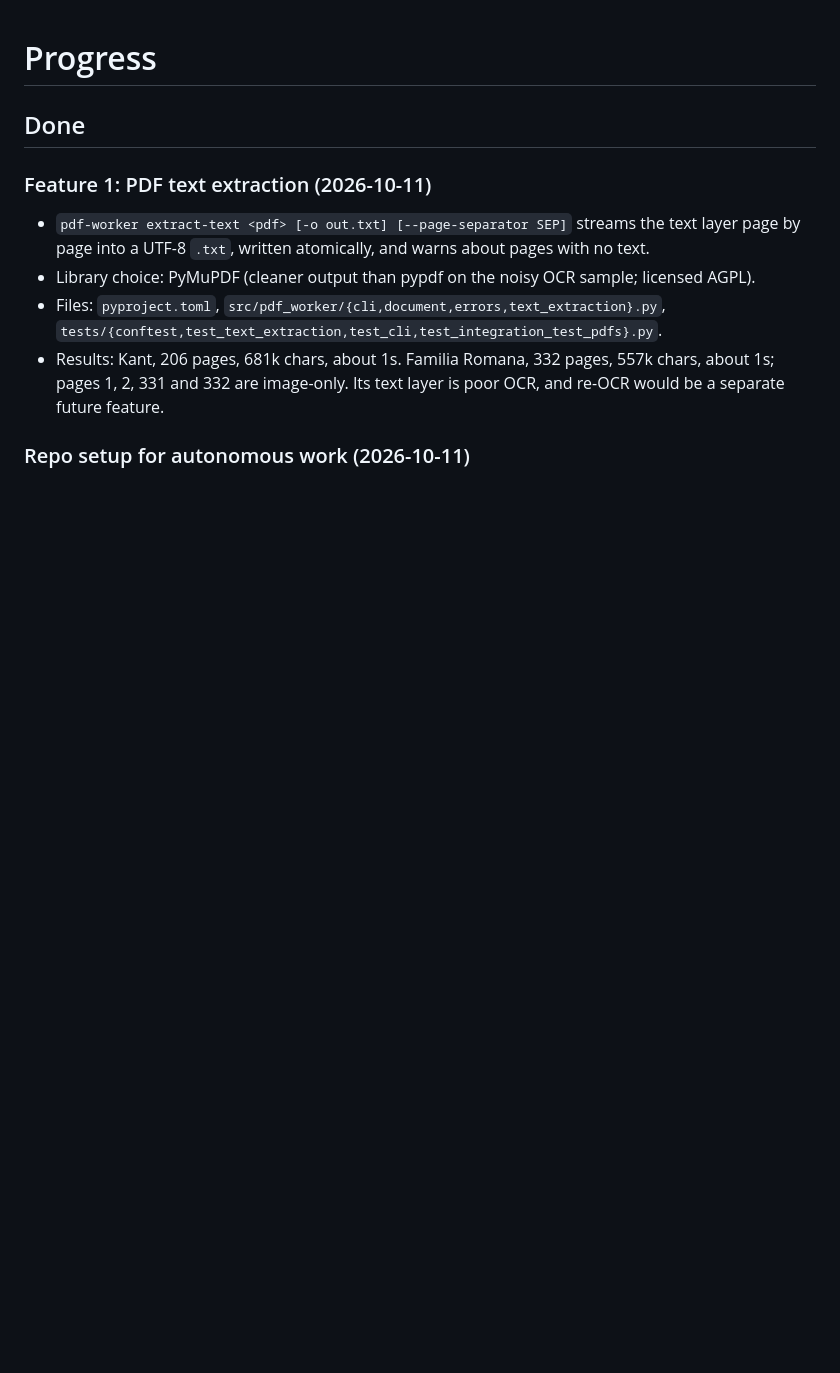
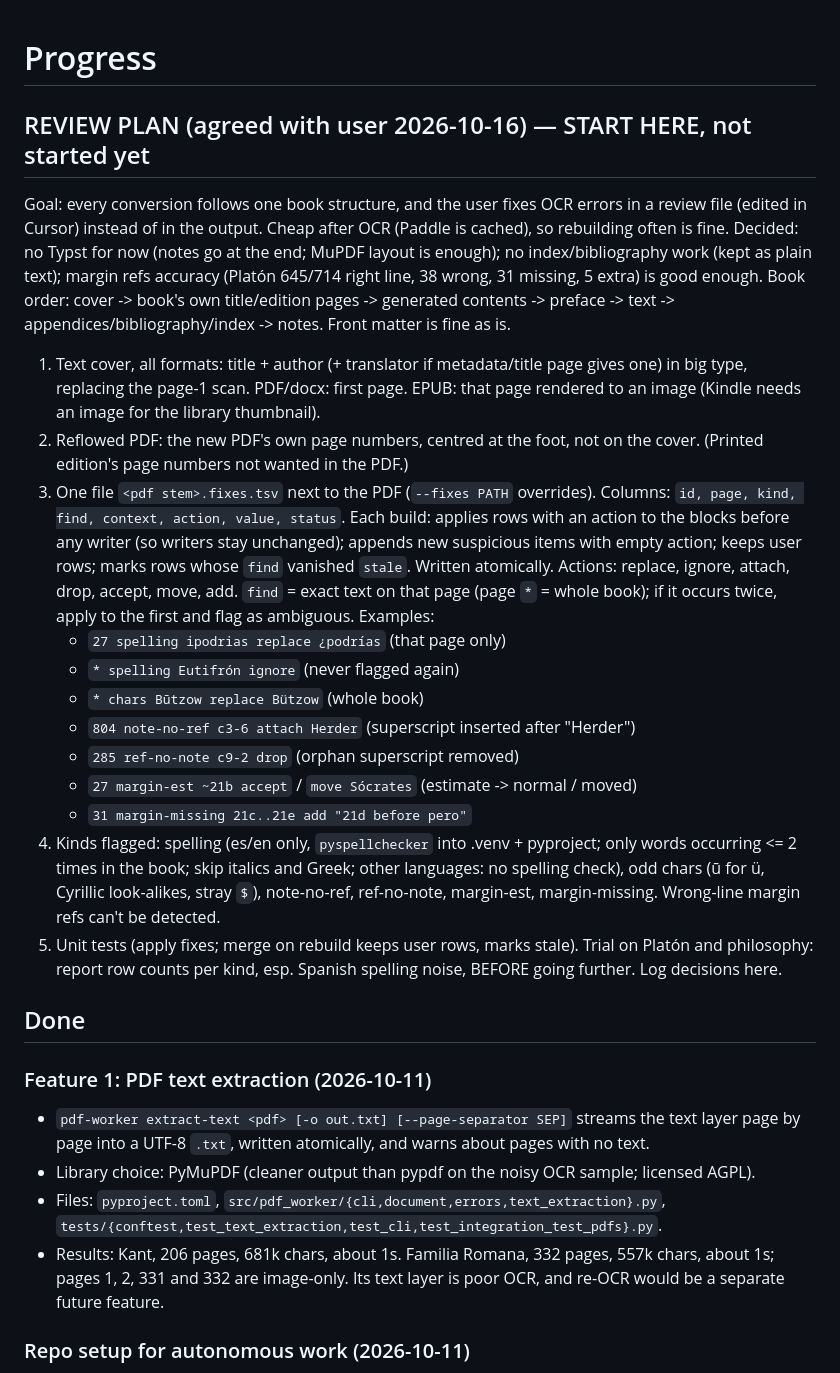
Before and after one commit to fonsthefons/pdf-worker, a Markdown page: PROGRESS.md, the part around the change. Rendered like a GitHub page; blank space fills up the shorter version.

Commit message:
PROGRESS: review plan

```diff
--- a/PROGRESS.md
+++ b/PROGRESS.md
@@ -1,4 +1,39 @@
 # Progress
+
+## REVIEW PLAN (agreed with user 2026-10-16) — START HERE, not started yet
+Goal: every conversion follows one book structure, and the user fixes OCR errors in a
+review file (edited in Cursor) instead of in the output. Cheap after OCR (Paddle is
+cached), so rebuilding often is fine. Decided: no Typst for now (notes go at the end;
+MuPDF layout is enough); no index/bibliography work (kept as plain text); margin refs
+accuracy (Platón 645/714 right line, 38 wrong, 31 missing, 5 extra) is good enough.
+Book order: cover -> book's own title/edition pages -> generated contents -> preface ->
+text -> appendices/bibliography/index -> notes. Front matter is fine as is.
+1. Text cover, all formats: title + author (+ translator if metadata/title page gives
+   one) in big type, replacing the page-1 scan. PDF/docx: first page. EPUB: that page
+   rendered to an image (Kindle needs an image for the library thumbnail).
+2. Reflowed PDF: the new PDF's own page numbers, centred at the foot, not on the cover.
+   (Printed edition's page numbers not wanted in the PDF.)
+3. One file `<pdf stem>.fixes.tsv` next to the PDF (`--fixes PATH` overrides). Columns:
+   `id, page, kind, find, context, action, value, status`. Each build: applies rows with
+   an action to the blocks before any writer (so writers stay unchanged); appends new
+   suspicious items with empty action; keeps user rows; marks rows whose `find` vanished
+   `stale`. Written atomically. Actions: replace, ignore, attach, drop, accept, move, add.
+   `find` = exact text on that page (page `*` = whole book); if it occurs twice, apply to
+   the first and flag as ambiguous. Examples:
+   - `27 spelling ipodrias replace ¿podrías` (that page only)
+   - `* spelling Eutifrón ignore` (never flagged again)
+   - `* chars Būtzow replace Bützow` (whole book)
+   - `804 note-no-ref c3-6 attach Herder` (superscript inserted after "Herder")
+   - `285 ref-no-note c9-2 drop` (orphan superscript removed)
+   - `27 margin-est ~21b accept` / `move Sócrates` (estimate -> normal / moved)
+   - `31 margin-missing 21c..21e add "21d before pero"`
+4. Kinds flagged: spelling (es/en only, `pyspellchecker` into .venv + pyproject; only
+   words occurring <= 2 times in the book; skip italics and Greek; other languages: no
+   spelling check), odd chars (ū for ü, Cyrillic look-alikes, stray `$`), note-no-ref,
+   ref-no-note, margin-est, margin-missing. Wrong-line margin refs can't be detected.
+5. Unit tests (apply fixes; merge on rebuild keeps user rows, marks stale). Trial on
+   Platón and philosophy: report row counts per kind, esp. Spanish spelling noise, BEFORE
+   going further. Log decisions here.
 
 ## Done
 
```
